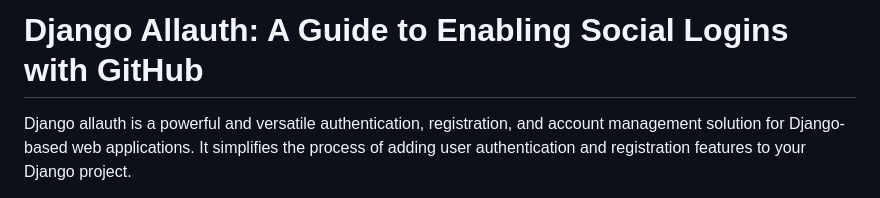
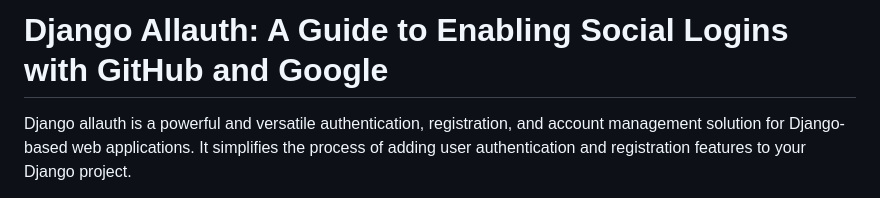
Before and after one commit to Rogendo/django-allauth-tutorial, a Markdown page: README.md, the part around the change. Rendered like a GitHub page.

```diff
--- a/README.md
+++ b/README.md
@@ -1,4 +1,4 @@
-# Django Allauth: A Guide to Enabling Social Logins with GitHub
+# Django Allauth: A Guide to Enabling Social Logins with GitHub and Google
 
 
 Django allauth is a powerful and versatile authentication, registration, and account management solution for Django-based web applications.
```
